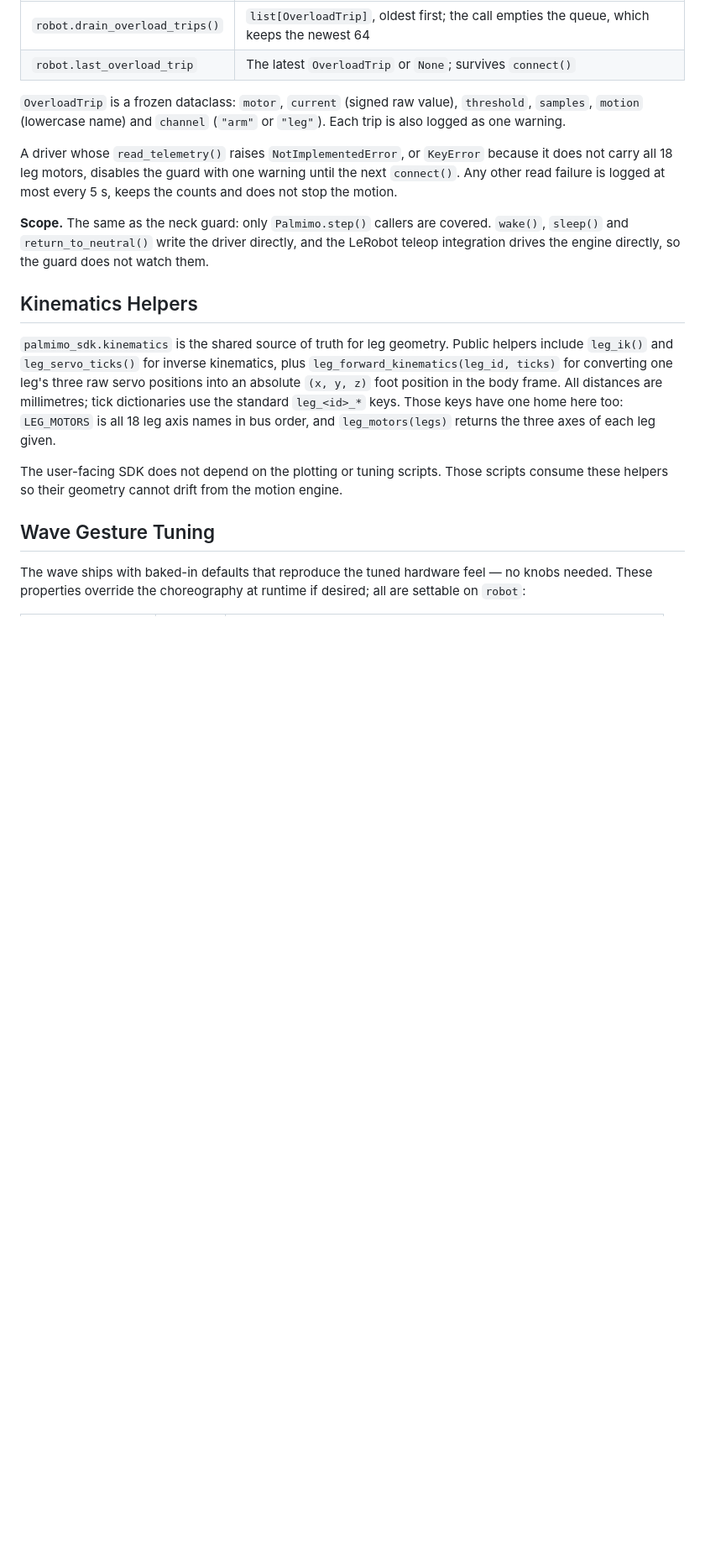
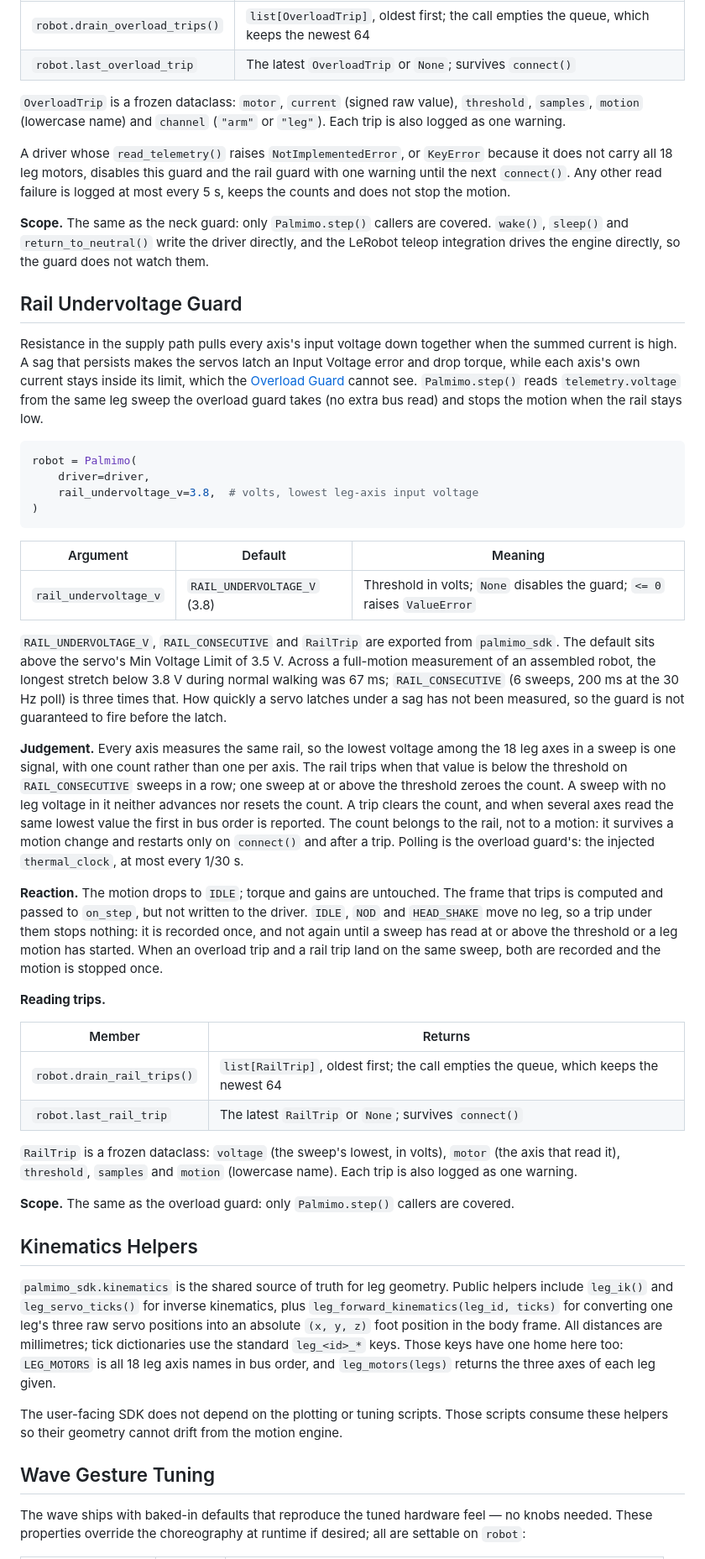
Before and after one commit to Jizai-inc/palmimo-devkit, a Markdown page: doc/reference/api-reference.md, the part around one of its changes. Shown at 84% size. GitHub-like rendering; blank space fills up the shorter version.

Commit message:
docs(sdk): describe the rail undervoltage guard
Co-Authored-By: Claude Opus 5.5 <noreply@anthropic.com>

````diff
--- a/doc/reference/api-reference.md
+++ b/doc/reference/api-reference.md
@@ -927,14 +928,72 @@ records the trip.
 `"leg"`). Each trip is also logged as one warning.
 
 A driver whose `read_telemetry()` raises `NotImplementedError`, or `KeyError`
-because it does not carry all 18 leg motors, disables the guard with one
-warning until the next `connect()`. Any other read failure is logged at most every 5 s,
+because it does not carry all 18 leg motors, disables this guard and the rail
+guard with one warning until the next `connect()`. Any other read failure is logged at most every 5 s,
 keeps the counts and does not stop the motion.
 
 **Scope.** The same as the neck guard: only `Palmimo.step()` callers are
 covered. `wake()`, `sleep()` and `return_to_neutral()` write the driver
 directly, and the LeRobot teleop integration drives the engine directly, so the
 guard does not watch them.
+
+## Rail Undervoltage Guard
+
+Resistance in the supply path pulls every axis's input voltage down together
+when the summed current is high. A sag that persists makes the servos latch an
+Input Voltage error and drop torque, while each axis's own current stays inside
+its limit, which the [Overload Guard](#overload-guard) cannot see.
+`Palmimo.step()` reads `telemetry.voltage` from the same leg sweep the overload
+guard takes (no extra bus read) and stops the motion when the rail stays low.
+
+```python
+robot = Palmimo(
+    driver=driver,
+    rail_undervoltage_v=3.8,  # volts, lowest leg-axis input voltage
+)
+```
+
+| Argument | Default | Meaning |
+|----------|---------|---------|
+| `rail_undervoltage_v` | `RAIL_UNDERVOLTAGE_V` (3.8) | Threshold in volts; `None` disables the guard; `<= 0` raises `ValueError` |
+
+`RAIL_UNDERVOLTAGE_V`, `RAIL_CONSECUTIVE` and `RailTrip` are exported from
+`palmimo_sdk`. The default sits above the servo's Min Voltage Limit of 3.5 V.
+Across a full-motion measurement of an assembled robot, the longest stretch
+below 3.8 V during normal walking was 67 ms; `RAIL_CONSECUTIVE` (6 sweeps, 200 ms
+at the 30 Hz poll) is three times that. How quickly a servo latches under a sag
+has not been measured, so the guard is not guaranteed to fire before the latch.
+
+**Judgement.** Every axis measures the same rail, so the lowest voltage among
+the 18 leg axes in a sweep is one signal, with one count rather than one per
+axis. The rail trips when that value is below the threshold on `RAIL_CONSECUTIVE`
+sweeps in a row; one sweep at or above the threshold zeroes the count. A sweep
+with no leg voltage in it neither advances nor resets the count. A trip clears
+the count, and when several axes read the same lowest value the first in bus
+order is reported. The count belongs to the rail, not to a motion: it survives a
+motion change and restarts only on `connect()` and after a trip. Polling is the
+overload guard's: the injected `thermal_clock`, at most every 1/30 s.
+
+**Reaction.** The motion drops to `IDLE`; torque and gains are untouched. The
+frame that trips is computed and passed to `on_step`, but not written to the
+driver. `IDLE`, `NOD` and `HEAD_SHAKE` move no leg, so a trip under them stops
+nothing: it is recorded once, and not again until a sweep has read at or above
+the threshold or a leg motion has started. When an overload trip and a rail trip
+land on the same sweep, both are recorded and the motion is stopped once.
+
+**Reading trips.**
+
+| Member | Returns |
+|--------|---------|
+| `robot.drain_rail_trips()` | `list[RailTrip]`, oldest first; the call empties the queue, which keeps the newest 64 |
+| `robot.last_rail_trip` | The latest `RailTrip` or `None`; survives `connect()` |
+
+`RailTrip` is a frozen dataclass: `voltage` (the sweep's lowest, in volts),
+`motor` (the axis that read it), `threshold`, `samples` and `motion` (lowercase
+name). Each trip is also logged as one warning.
+
+**Scope.** The same as the overload guard: only `Palmimo.step()` callers are
+covered.
 
 ## Kinematics Helpers
 
````
Also changed, not shown: other parts of doc/reference/api-reference.md (+4 -2 lines), AGENTS.md (+5 -2 lines), doc/explanation/architecture.md (+14 -0 lines).
